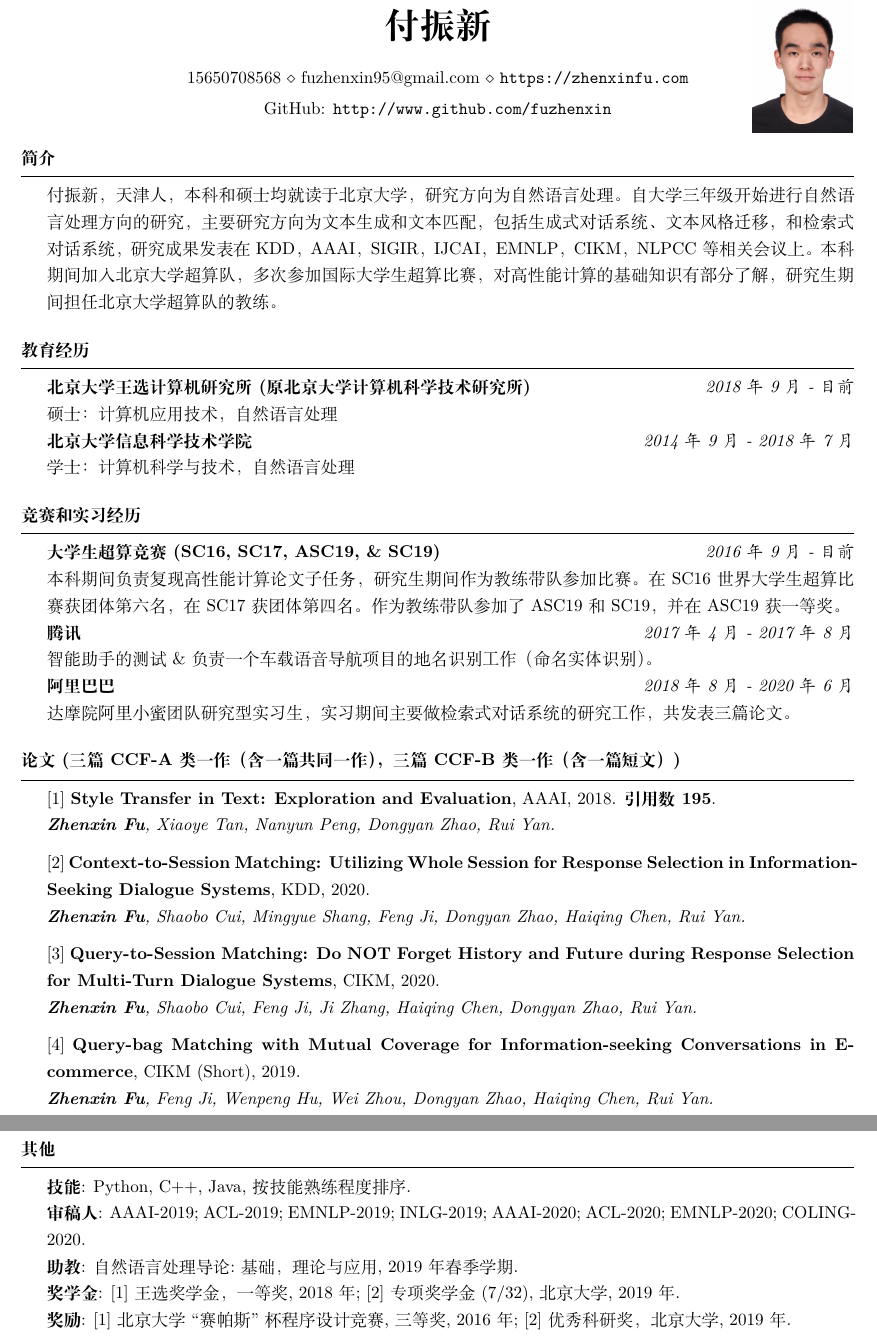
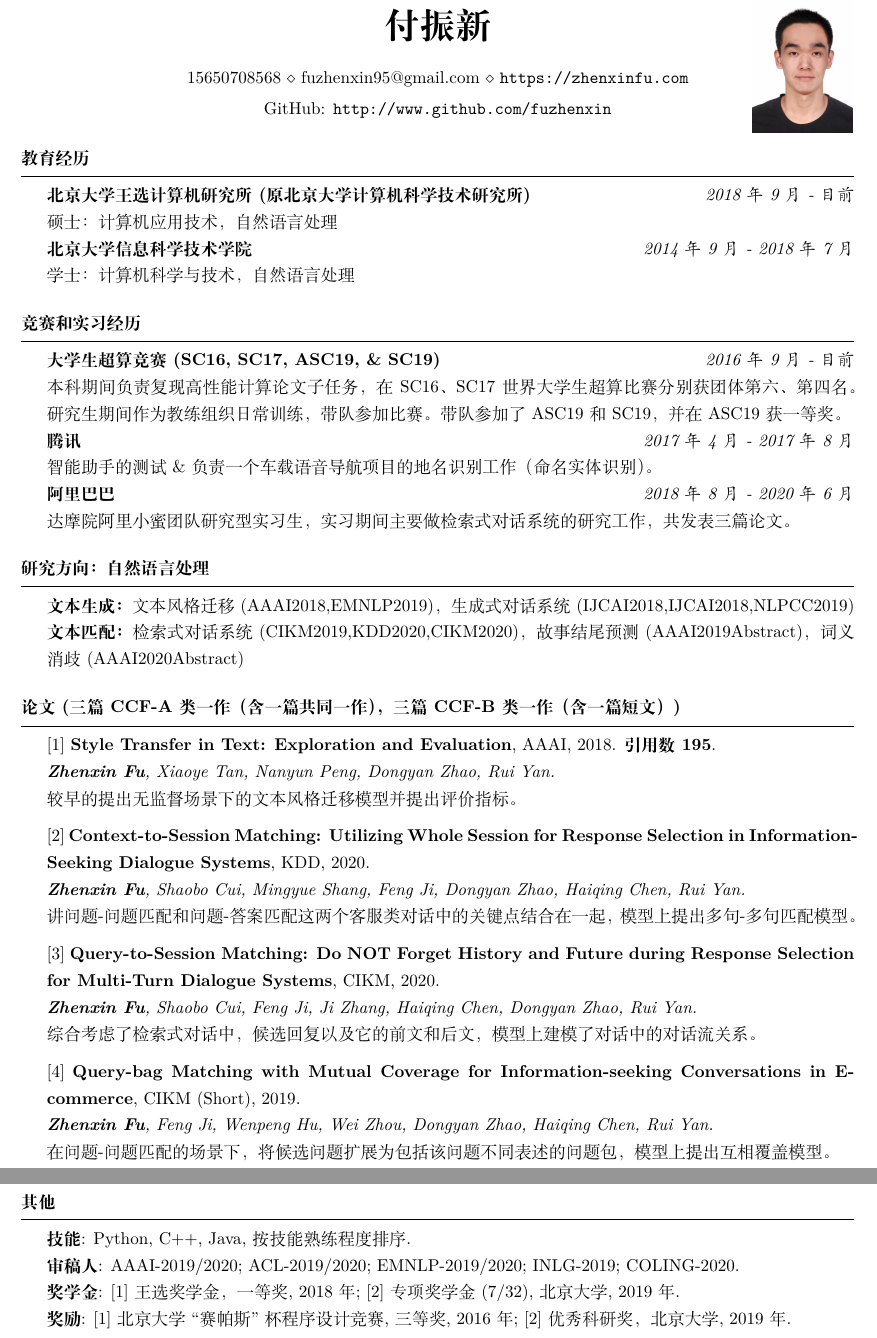
Before and after one commit to fuzhenxin/fuzhenxin.github.io, a LaTeX CV (Resume/zhenxinfu.tex): two parts of pages 1 and 2 of 2, joined at a grey line, cut so that both start at the same text. Compiled offline with XeLaTeX.

Commit message:
reorganize

```diff
--- a/Resume/zhenxinfu.tex
+++ b/Resume/zhenxinfu.tex
@@ -137,10 +137,11 @@
 
 % \end{rSection}
 
-\begin{rSection}{简介}
-    付振新，天津人，本科和硕士均就读于北京大学，研究方向为自然语言处理。自大学三年级开始进行自然语言处理方向的研究，主要研究方向为文本生成和文本匹配，包括生成式对话系统、文本风格迁移，和检索式对话系统，研究成果发表在KDD，AAAI，SIGIR，IJCAI，EMNLP，CIKM，NLPCC等相关会议上。
-    本科期间加入北京大学超算队，多次参加国际大学生超算比赛，对高性能计算的基础知识有部分了解，研究生期间担任北京大学超算队的教练。
-\end{rSection}
+% \begin{rSection}{简介}
+%     付振新，天津人，本科和硕士均就读于北京大学，\\
+%     \textbf{研究方向}: 自然语言处理, 主要研究方向为文本生成和文本匹配，包括生成式对话系统、文本风格迁移，和检索式对话系统，研究成果发表在KDD，AAAI，SIGIR，IJCAI，EMNLP，CIKM，NLPCC等相关会议上。
+
+% \end{rSection}
 
 \begin{rSection}{教育经历}
 
@@ -152,25 +153,40 @@
 
 \begin{rSection}{竞赛和实习经历}
     \textbf{大学生超算竞赛(SC16, SC17, ASC19, \& SC19)} \hfill {\em 2016年9月 - 目前}\\
-    本科期间负责复现高性能计算论文子任务，研究生期间作为教练带队参加比赛。在SC16世界大学生超算比赛获团体第六名，在SC17获团体第四名。作为教练带队参加了ASC19和SC19，并在ASC19获一等奖。 \\
+    本科期间负责复现高性能计算论文子任务，在SC16、SC17世界大学生超算比赛分别获团体第六、第四名。
+    研究生期间作为教练组织日常训练，带队参加比赛。带队参加了ASC19和SC19，并在ASC19获一等奖。 \\
     \textbf{腾讯} \hfill {\em 2017年4月 - 2017年8月} \\
     智能助手的测试\&负责一个车载语音导航项目的地名识别工作（命名实体识别）。\\
     \textbf{阿里巴巴} \hfill {\em 2018年8月 - 2020年6月}\\
     达摩院阿里小蜜团队研究型实习生，实习期间主要做检索式对话系统的研究工作，共发表三篇论文。
 \end{rSection}
 
+\begin{rSection}{研究方向：自然语言处理}
+    \textbf{文本生成：}文本风格迁移(AAAI2018,EMNLP2019)，生成式对话系统(IJCAI2018,IJCAI2018,NLPCC2019) \\
+    \textbf{文本匹配：}检索式对话系统(CIKM2019,KDD2020,CIKM2020)，故事结尾预测(AAAI2019Abstract)，词义消歧(AAAI2020Abstract)
+\end{rSection}
+
 \begin{rSection}{论文(三篇CCF-A类一作（含一篇共同一作），三篇CCF-B类一作（含一篇短文）)}
+    % \textbf{研究方向：自然语言处理}
+    % \begin{itemize}
+    %     \item 文本生成：文本风格迁移，生成式对话系统
+    %     \item 文本匹配：检索式对话系统
+    % \end{itemize}
 
     [1] \textbf{Style Transfer in Text: Exploration and Evaluation}, AAAI, 2018. \textbf{引用数195}.\\
-    {\it \textbf{Zhenxin Fu}, Xiaoye Tan, Nanyun Peng, Dongyan Zhao, Rui Yan.}
+    {\it \textbf{Zhenxin Fu}, Xiaoye Tan, Nanyun Peng, Dongyan Zhao, Rui Yan.} \\
+    较早的提出无监督场景下的文本风格迁移模型并提出评价指标。
 
     [2] \textbf{Context-to-Session Matching: Utilizing Whole Session for Response Selection in Information-Seeking Dialogue Systems}, KDD, 2020. \\
-    {\it \textbf{Zhenxin Fu}, Shaobo Cui, Mingyue Shang, Feng Ji, Dongyan Zhao, Haiqing Chen, Rui Yan.}
+    {\it \textbf{Zhenxin Fu}, Shaobo Cui, Mingyue Shang, Feng Ji, Dongyan Zhao, Haiqing Chen, Rui Yan.} \\
+    讲问题-问题匹配和问题-答案匹配这两个客服类对话中的关键点结合在一起，模型上提出多句-多句匹配模型。
 
     [3] \textbf{Query-to-Session Matching: Do NOT Forget History and Future during Response Selection for Multi-Turn Dialogue Systems}, CIKM, 2020. \\
-    {\it \textbf{Zhenxin Fu}, Shaobo Cui, Feng Ji, Ji Zhang, Haiqing Chen, Dongyan Zhao, Rui Yan.}
+    {\it \textbf{Zhenxin Fu}, Shaobo Cui, Feng Ji, Ji Zhang, Haiqing Chen, Dongyan Zhao, Rui Yan.}\\
+    综合考虑了检索式对话中，候选回复以及它的前文和后文，模型上建模了对话中的对话流关系。
 
     [4] \textbf{Query-bag Matching with Mutual Coverage for Information-seeking Conversations in E-commerce}, CIKM (Short), 2019. \\
-    {\it \textbf{Zhenxin Fu}, Feng Ji, Wenpeng Hu, Wei Zhou, Dongyan Zhao, Haiqing Chen, Rui Yan.}
+    {\it \textbf{Zhenxin Fu}, Feng Ji, Wenpeng Hu, Wei Zhou, Dongyan Zhao, Haiqing Chen, Rui Yan.}\\
+    在问题-问题匹配的场景下，将候选问题扩展为包括该问题不同表述的问题包，模型上提出互相覆盖模型。
 
     [5] \textbf{Be Aware of the Hot Zone: A Warning System of Hazard Area Prediction to Intervene Novel Coronavirus COVID-19 Outbreak}, SIGIR Industry Track, 10 pages, 2020. \\
@@ -206,8 +224,7 @@
 
 \begin{rSection}{其他}
     \textbf{技能}: Python, C++, Java, 按技能熟练程度排序. \\
-    \textbf{审稿人}: AAAI-2019; ACL-2019; EMNLP-2019; INLG-2019; AAAI-2020; ACL-2020; EMNLP-2020; COLING-2020. \\
-    \textbf{助教}: 自然语言处理导论:基础，理论与应用, 2019年春季学期. \\
+    \textbf{审稿人}: AAAI-2019/2020; ACL-2019/2020; EMNLP-2019/2020; INLG-2019; COLING-2020. \\
     \textbf{奖学金}: [1] 王选奖学金，一等奖, 2018年; [2] 专项奖学金 (7/32), 北京大学, 2019年. \\
     \textbf{奖励}: [1] 北京大学``赛帕斯''杯程序设计竞赛, 三等奖, 2016年; [2] 优秀科研奖，北京大学, 2019年. \\
     \textbf{GitHub}: 文本风格迁移列表。GitHub中Star数850. \\链接: \url{https://github.com/fuzhenxin/Style-Transfer-in-Text}
```
Also changed, not shown: Resume/zhenxinfu.pdf, Resume/zhenxinfu.tex (6 more changed lines).
